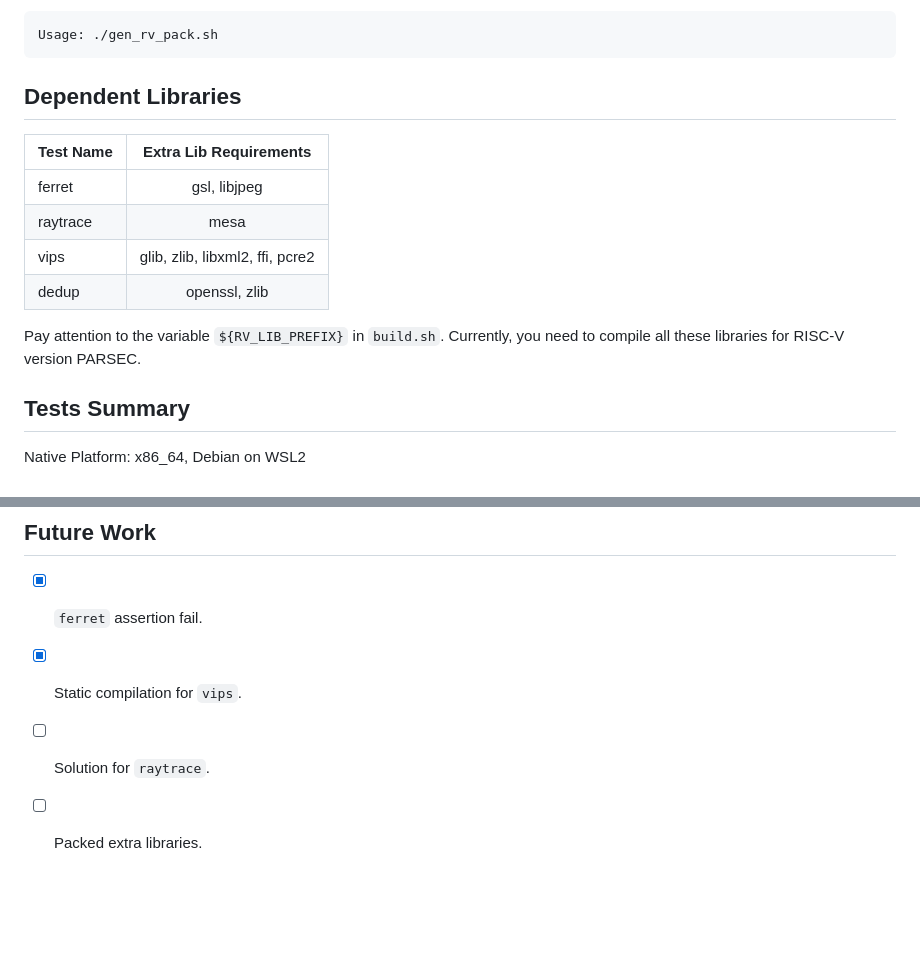
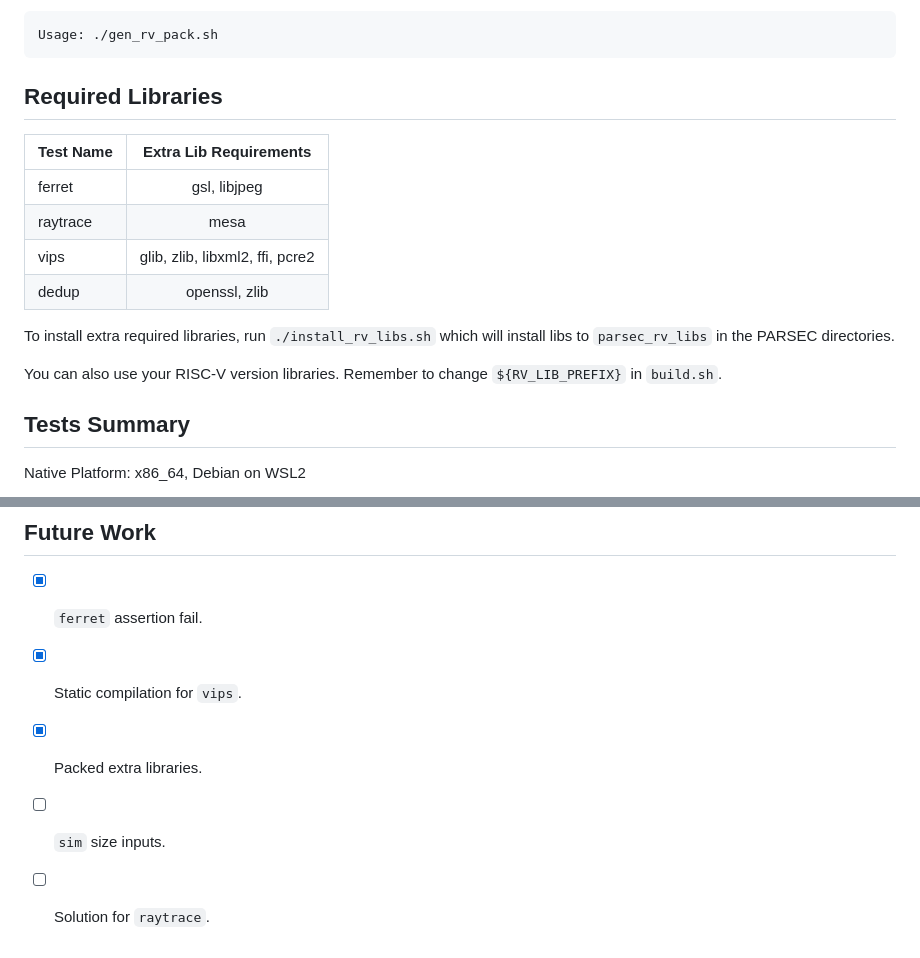
Before and after one commit to ChrisYzcc/parsec-riscv, a Markdown page: README.md, 2 parts joined by grey strips. GitHub-like rendering; blank space fills up the shorter version.

````diff
--- a/README.md
+++ b/README.md
@@ -26,7 +26,7 @@ Usage: ./run.sh [-p program] [-r] [-v version] [-h]
 Usage: ./gen_rv_pack.sh
 ```
 
-## Dependent Libraries
+## Required Libraries
 | Test Name     | Extra Lib Requirements          |
 | ----          | :----:                          |
 | ferret        | gsl, libjpeg                    |
@@ -34,7 +34,9 @@ Usage: ./gen_rv_pack.sh
 | vips          | glib, zlib, libxml2, ffi, pcre2 |
 | dedup         | openssl, zlib                   |
 
-Pay attention to the variable `${RV_LIB_PREFIX}` in `build.sh`. Currently, you need to compile all these libraries for RISC-V version PARSEC.
+To install extra required libraries, run `./install_rv_libs.sh` which will install libs to `parsec_rv_libs` in the PARSEC directories.
+
+You can also use your RISC-V version libraries. Remember to change `${RV_LIB_PREFIX}` in `build.sh`.
 
 ## Tests Summary
 Native Platform: x86_64, Debian on WSL2
@@ -62,5 +64,6 @@ RISC-V Platfrom: QEMU, Kunminghu Config
 ## Future Work
 - [x] `ferret` assertion fail.
 - [x] Static compilation for `vips`.
+- [x] Packed extra libraries.
+- [ ] `sim` size inputs.
 - [ ] Solution for `raytrace`.
-- [ ] Packed extra libraries.
````
